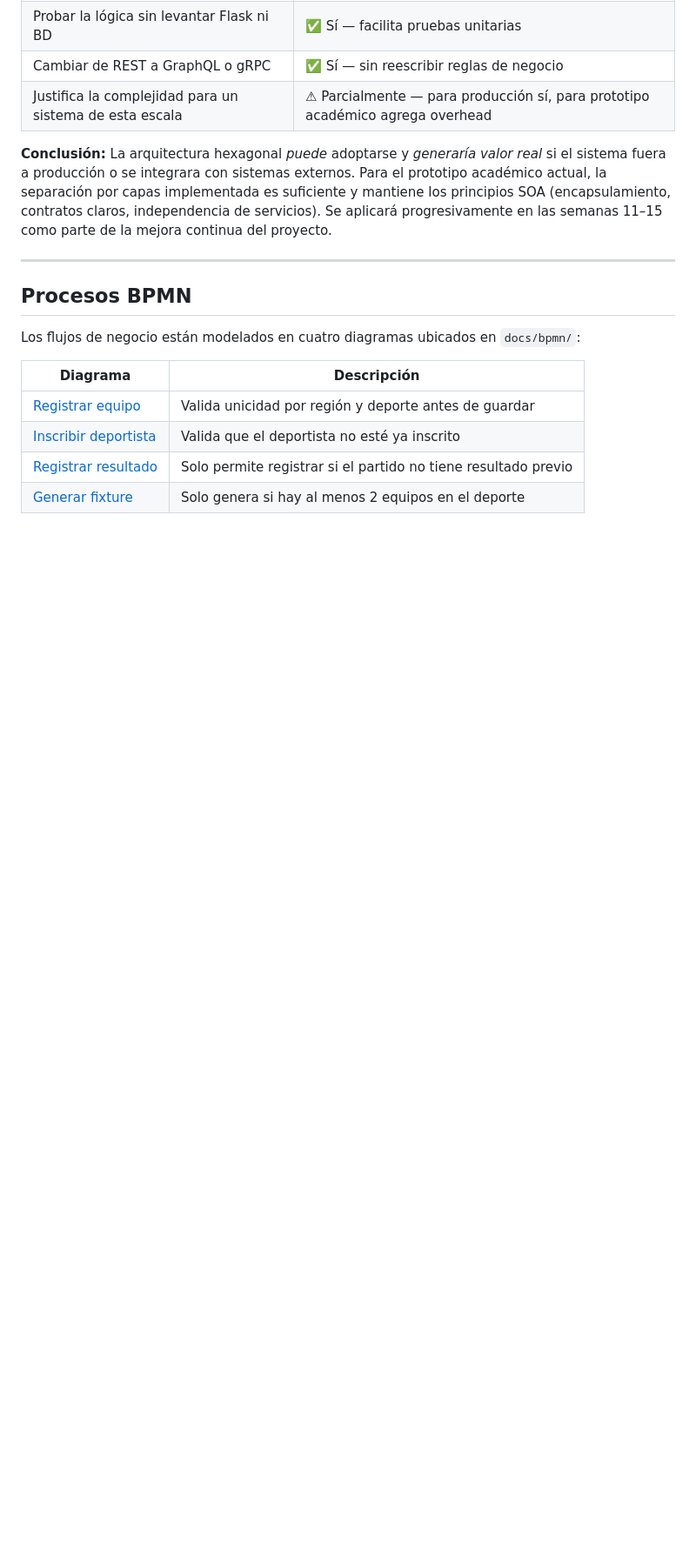
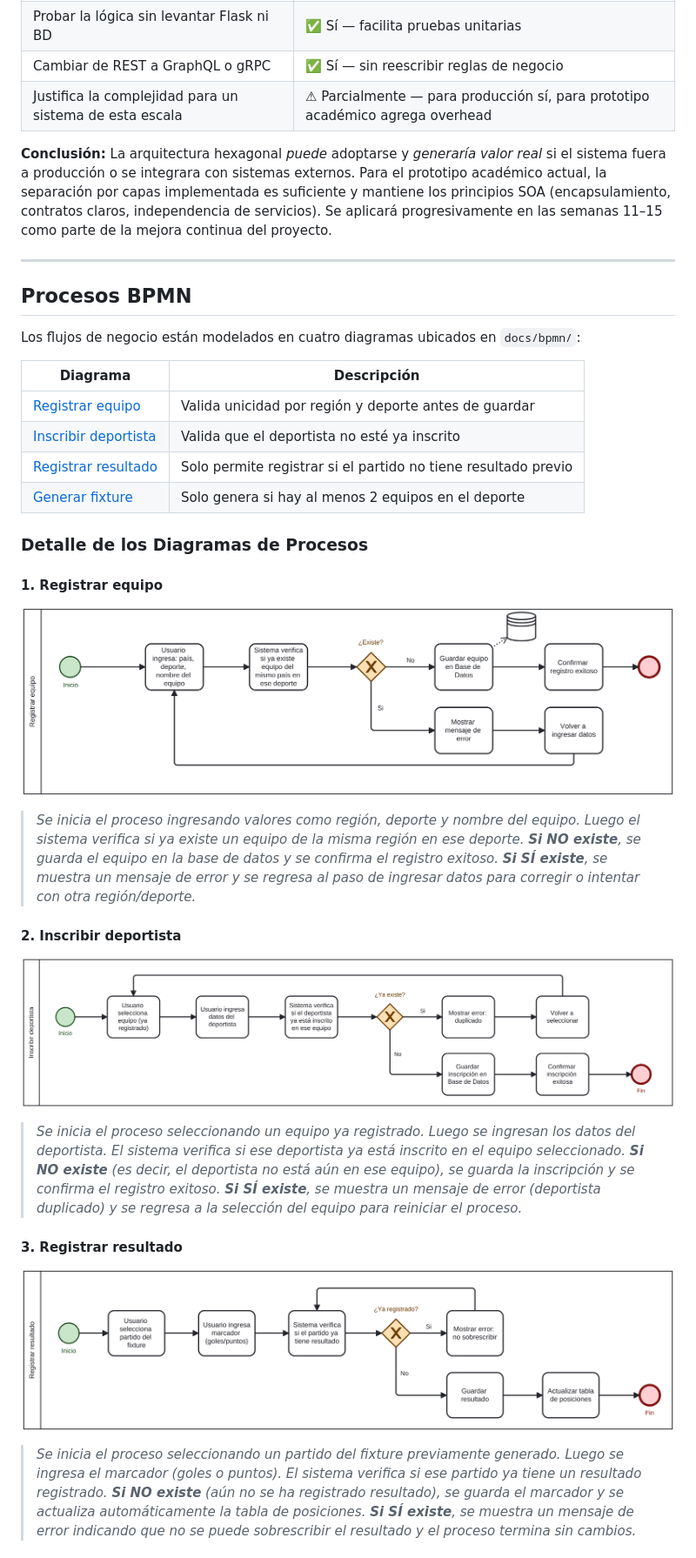
Before and after one commit to DanielLazaro1555/Proyecto-Olimpiadas, a Markdown page: README.md, the part around one of its changes. Shown at 87% size. Rendered like a GitHub page; blank space fills up the shorter version.

```diff
--- a/README.md
+++ b/README.md
@@ -169,3 +169,18 @@ Los flujos de negocio están modelados en cuatro diagramas ubicados en `docs/bpm
 | [Inscribir deportista](docs/bpmn/Diagrama_2_Inscribir_deportista.png) | Valida que el deportista no esté ya inscrito |
 | [Registrar resultado](docs/bpmn/Diagrama_3_Registrar_resultado.png) | Solo permite registrar si el partido no tiene resultado previo |
 | [Generar fixture](docs/bpmn/Diagrama_4_Generar_fixture_simple.png) | Solo genera si hay al menos 2 equipos en el deporte |
+
+### Detalle de los Diagramas de Procesos
+
+#### 1. Registrar equipo
+![Registrar equipo](docs/bpmn/Diagrama_1_Registrar_equipo.png)
+> *Se inicia el proceso ingresando valores como región, deporte y nombre del equipo. Luego el sistema verifica si ya existe un equipo de la misma región en ese deporte. **Si NO existe**, se guarda el equipo en la base de datos y se confirma el registro exitoso. **Si SÍ existe**, se muestra un mensaje de error y se regresa al paso de ingresar datos para corregir o intentar con otra región/deporte.*
+
+#### 2. Inscribir deportista
+![Inscribir deportista](docs/bpmn/Diagrama_2_Inscribir_deportista.png)
+> *Se inicia el proceso seleccionando un equipo ya registrado. Luego se ingresan los datos del deportista. El sistema verifica si ese deportista ya está inscrito en el equipo seleccionado. **Si NO existe** (es decir, el deportista no está aún en ese equipo), se guarda la inscripción y se confirma el registro exitoso. **Si SÍ existe**, se muestra un mensaje de error (deportista duplicado) y se regresa a la selección del equipo para reiniciar el proceso.*
+
+#### 3. Registrar resultado
+![Registrar resultado](docs/bpmn/Diagrama_3_Registrar_resultado.png)
+> *Se inicia el proceso seleccionando un partido del fixture previamente generado. Luego se ingresa el marcador (goles o puntos). El sistema verifica si ese partido ya tiene un resultado registrado. **Si NO existe** (aún no se ha registrado resultado), se guarda el marcador y se actualiza automáticamente la tabla de posiciones. **Si SÍ existe**, se muestra un mensaje de error indicando que no se puede sobrescribir el resultado y el proceso termina sin cambios.*
+
```
Also changed, not shown: other parts of README.md (+3 -0 lines), docs/bpmn/README.md (+3 -3 lines).
